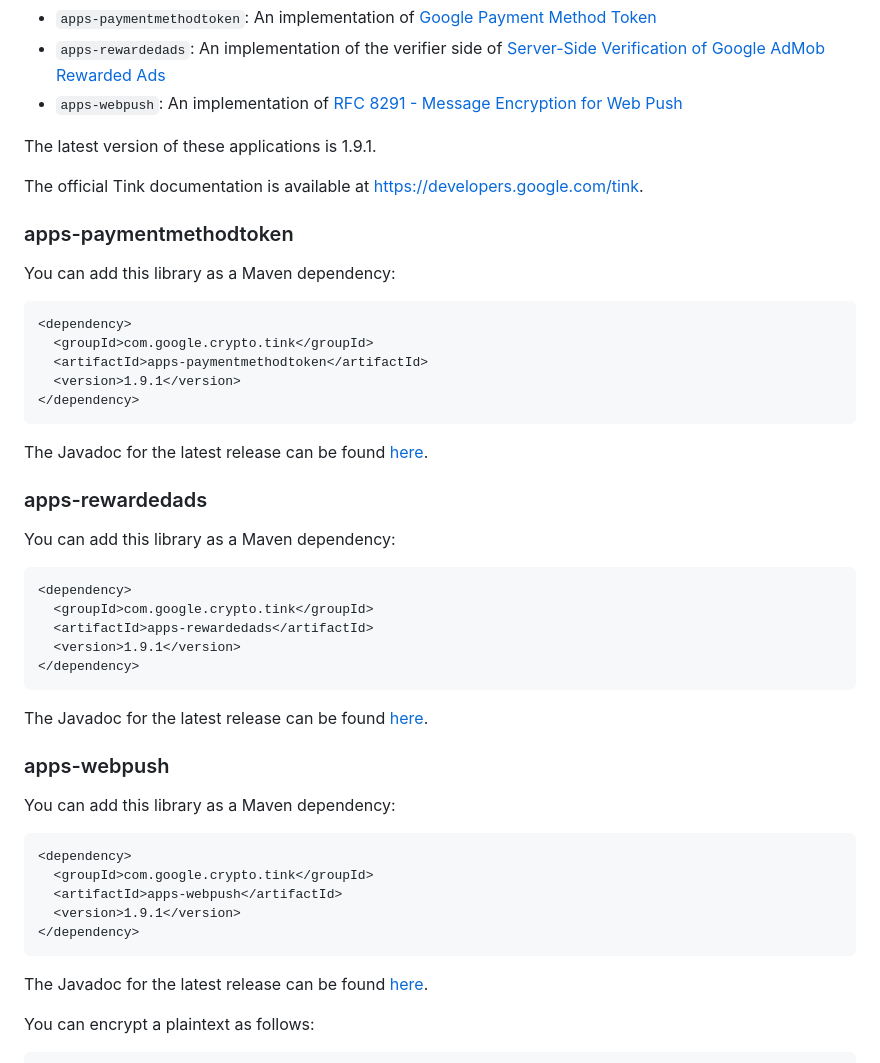
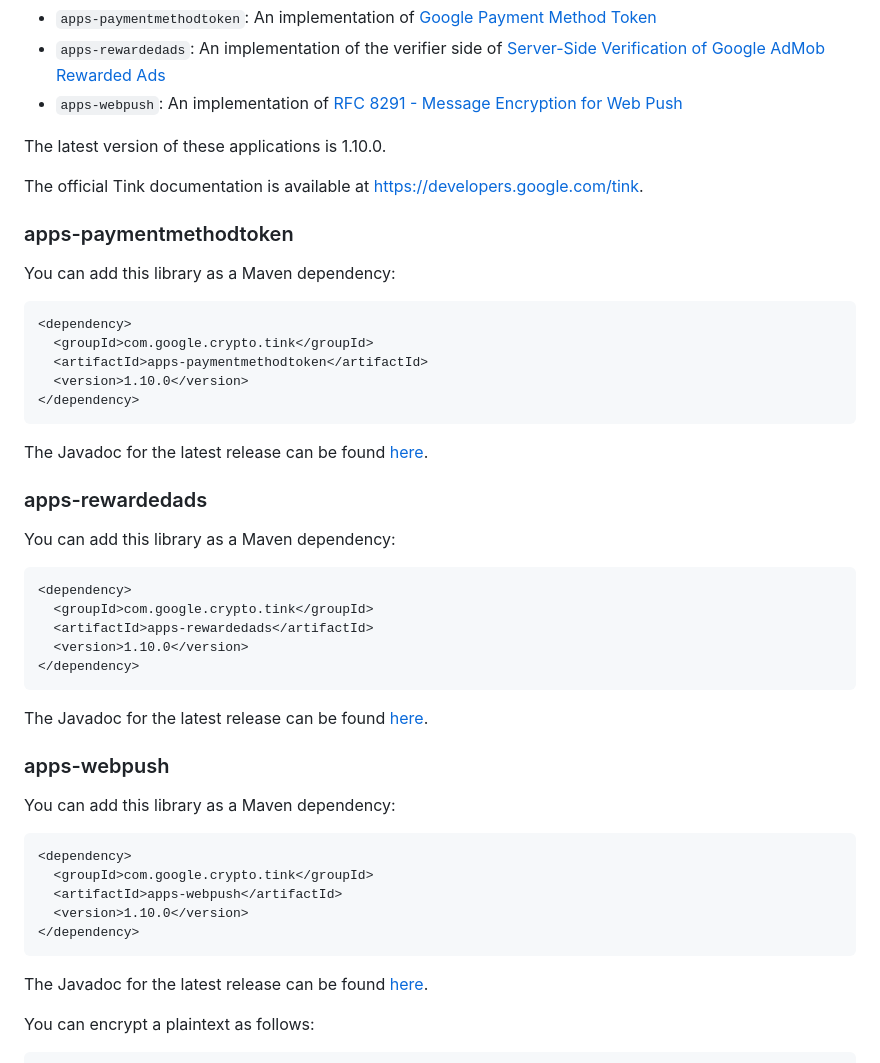
Before and after one commit to tink-crypto/tink-java-apps, a Markdown page: README.md, the part around one of its changes. Rendered like a GitHub page.

````diff
--- a/README.md
+++ b/README.md
@@ -24,7 +24,7 @@ This repository contains extensions and applications of the
 *   `apps-webpush`: An implementation of
     [RFC 8291 - Message Encryption for Web Push](https://www.rfc-editor.org/rfc/rfc8291)
 
-The latest version of these applications is 1.9.1.
+The latest version of these applications is 1.10.0.
 
 The official Tink documentation is available at
 https://developers.google.com/tink.
@@ -37,7 +37,7 @@ You can add this library as a Maven dependency:
 <dependency>
   <groupId>com.google.crypto.tink</groupId>
   <artifactId>apps-paymentmethodtoken</artifactId>
-  <version>1.9.1</version>
+  <version>1.10.0</version>
 </dependency>
 ```
 
@@ -52,7 +52,7 @@ You can add this library as a Maven dependency:
 <dependency>
   <groupId>com.google.crypto.tink</groupId>
   <artifactId>apps-rewardedads</artifactId>
-  <version>1.9.1</version>
+  <version>1.10.0</version>
 </dependency>
 ```
 
@@ -67,7 +67,7 @@ You can add this library as a Maven dependency:
 <dependency>
   <groupId>com.google.crypto.tink</groupId>
   <artifactId>apps-webpush</artifactId>
-  <version>1.9.1</version>
+  <version>1.10.0</version>
 </dependency>
 ```
 
````
Also changed, not shown: other parts of README.md (+3 -3 lines).
